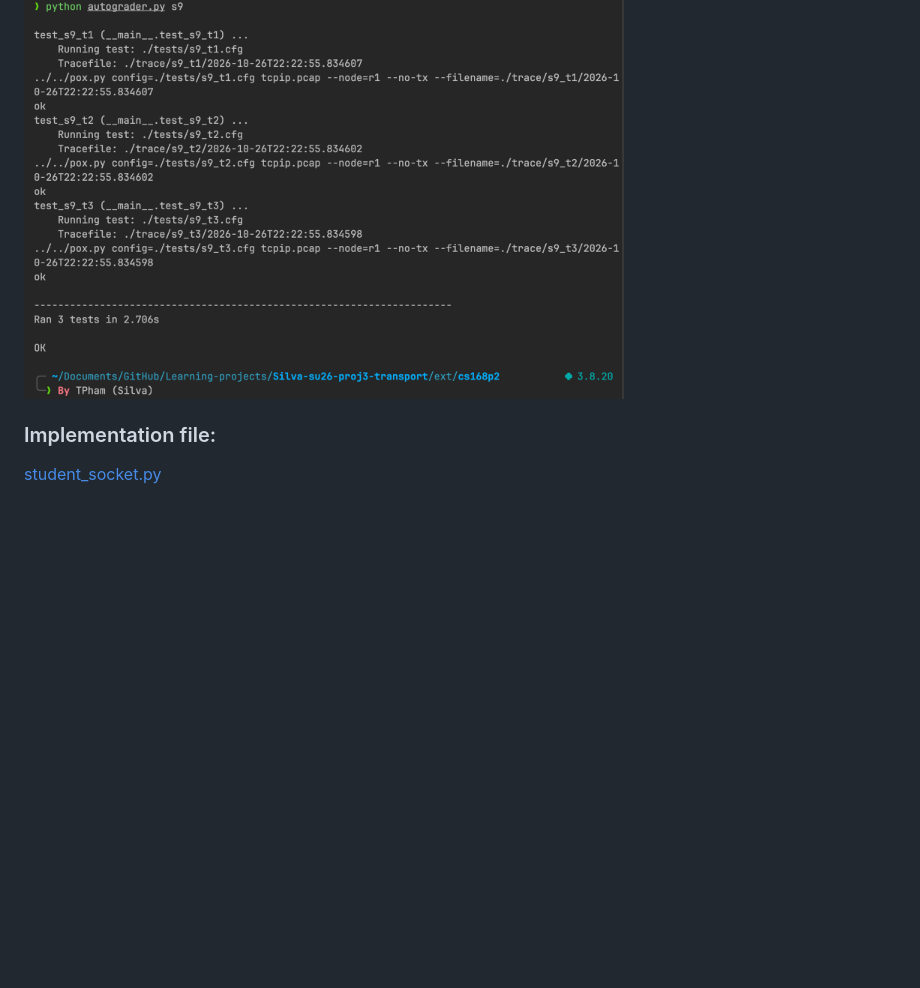
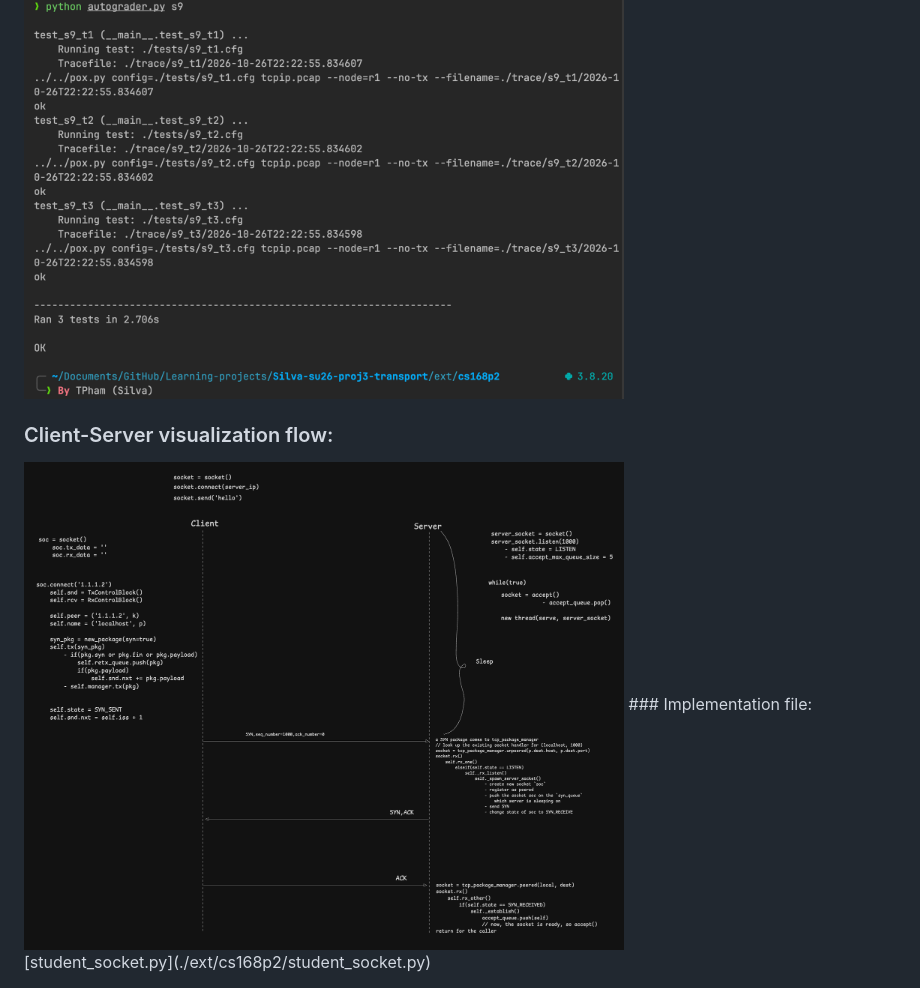
Before and after one commit to htsilvakt04/Networking-System, a Markdown page: tcp-ip/README.md, the part around the change. Rendered like a GitHub page; pictures changed too: tcp-ip/images/syn-flow.png (added); blank space fills up the shorter version.

Commit message:
Added client-server visualization flow image.

```diff
--- a/tcp-ip/README.md
+++ b/tcp-ip/README.md
@@ -10,5 +10,7 @@ python autograder.py all
 ### Result:
 <img src="./images/tcp-grade.png" alt="TCP grade" width="600">
 
+### Client-Server visualization flow:
+<img src="./images/syn-flow.png" alt="TCP flow" width="600">
 ### Implementation file:
 [student_socket.py](./ext/cs168p2/student_socket.py)
```
